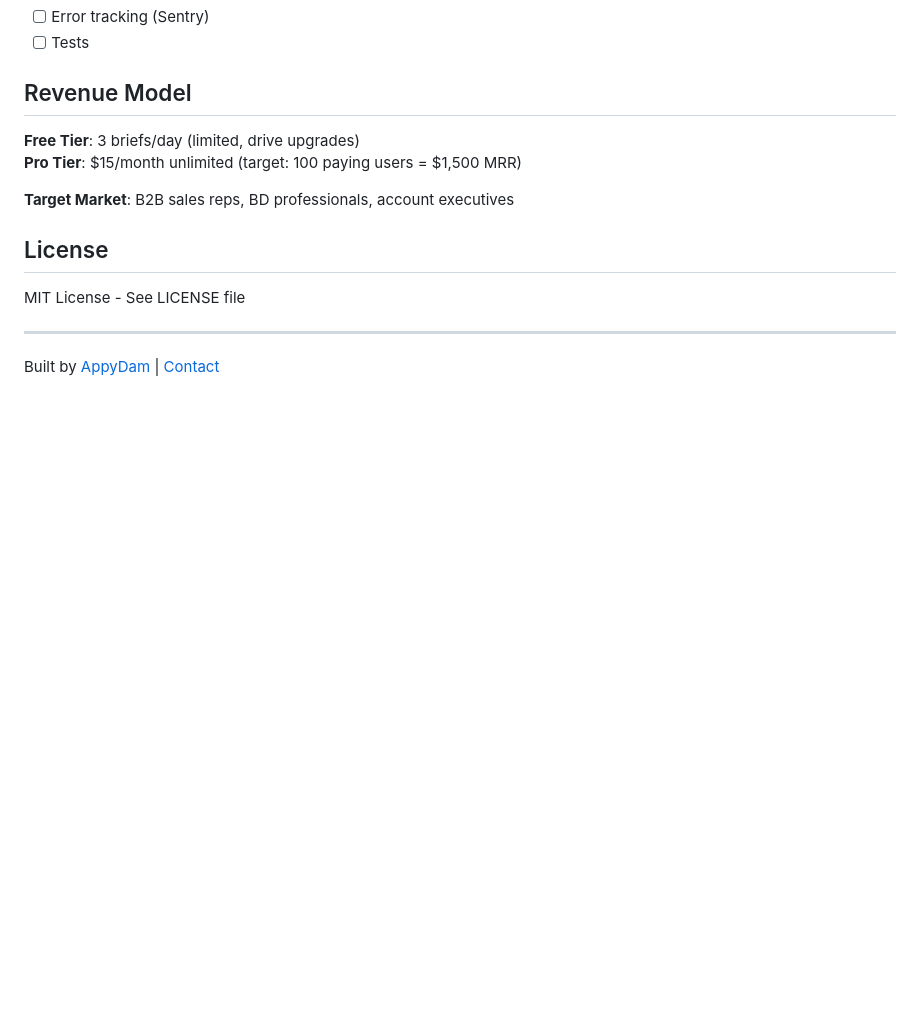
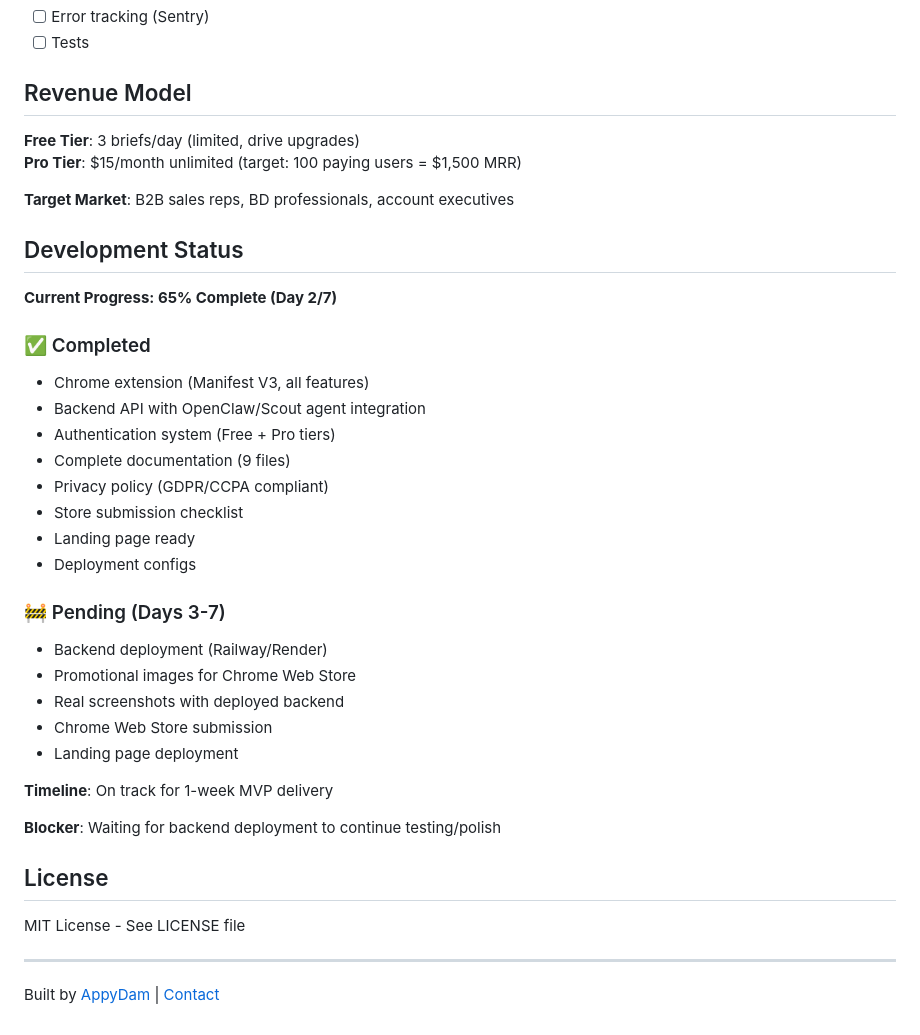
Before and after one commit to appydam/agenthost-mini, a Markdown page: README.md, the part around the change. GitHub-like rendering; blank space fills up the shorter version.

```diff
--- a/README.md
+++ b/README.md
@@ -134,6 +134,31 @@ cd landing
 
 **Target Market**: B2B sales reps, BD professionals, account executives
 
+## Development Status
+
+**Current Progress: 65% Complete (Day 2/7)**
+
+### ✅ Completed
+- Chrome extension (Manifest V3, all features)
+- Backend API with OpenClaw/Scout agent integration
+- Authentication system (Free + Pro tiers)
+- Complete documentation (9 files)
+- Privacy policy (GDPR/CCPA compliant)
+- Store submission checklist
+- Landing page ready
+- Deployment configs
+
+### 🚧 Pending (Days 3-7)
+- Backend deployment (Railway/Render)
+- Promotional images for Chrome Web Store
+- Real screenshots with deployed backend
+- Chrome Web Store submission
+- Landing page deployment
+
+**Timeline**: On track for 1-week MVP delivery
+
+**Blocker**: Waiting for backend deployment to continue testing/polish
+
 ## License
 
 MIT License - See LICENSE file
```
Also changed, not shown: CHANGELOG.md (added, +79 -0 lines), CONTRIBUTING.md (added, +120 -0 lines).
